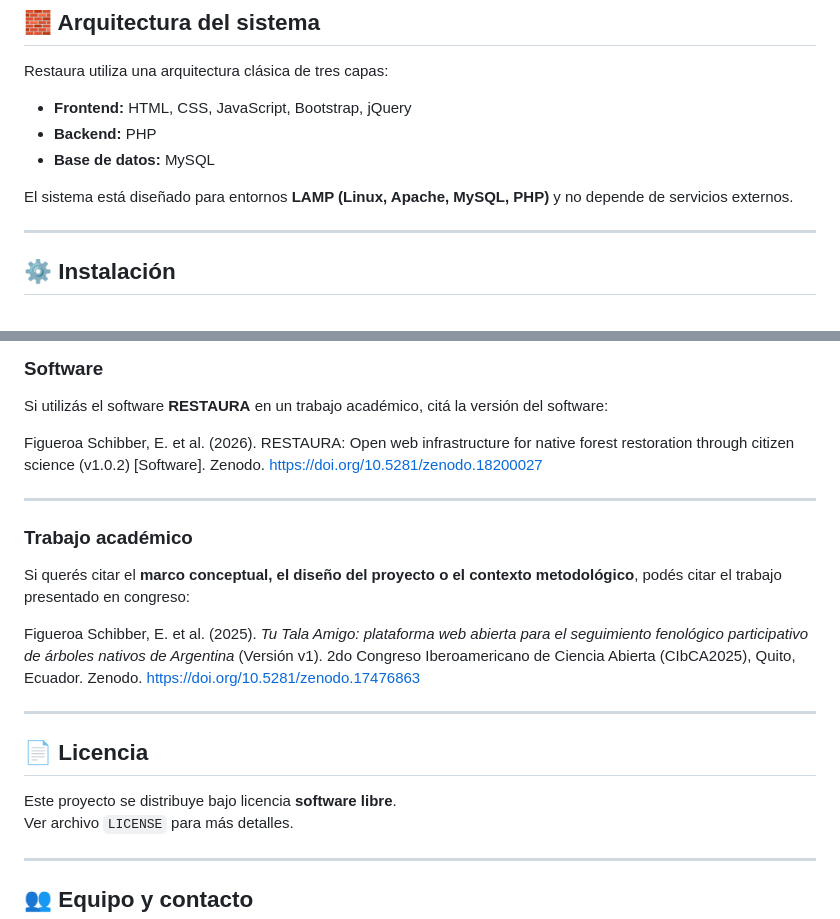
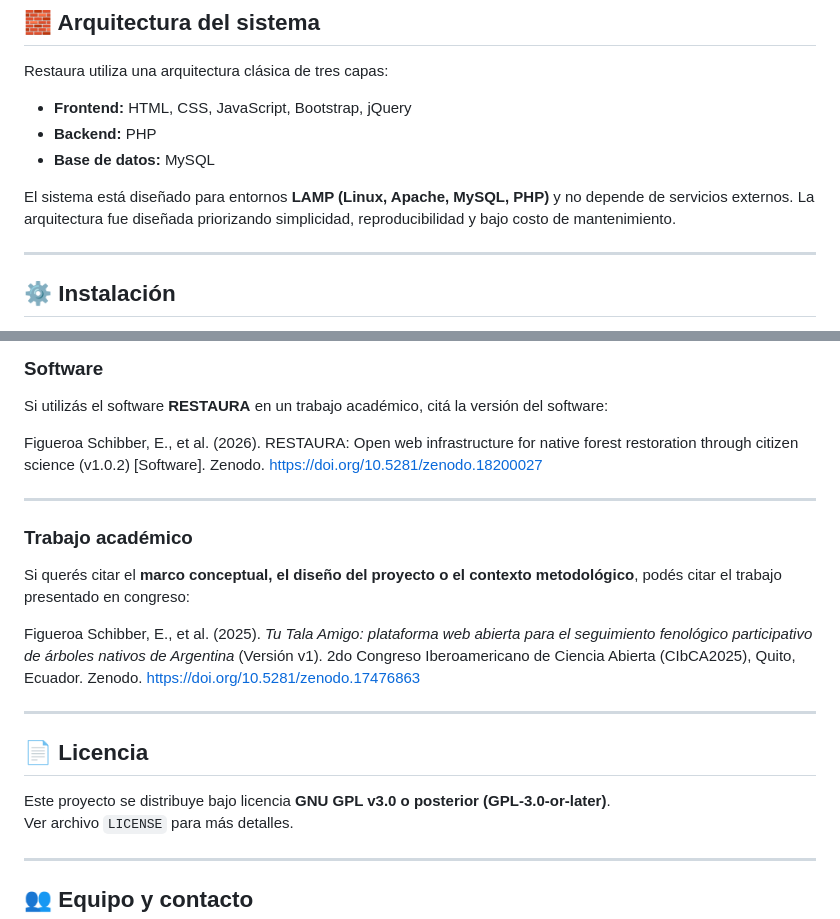
Before and after one commit to RESTAURA-project/Tu-Tala-Amigo, a Markdown page: README.md, 2 parts joined by grey strips. Drawn GitHub-style.

```diff
--- a/README.md
+++ b/README.md
@@ -69,6 +69,7 @@ Restaura utiliza una arquitectura clásica de tres capas:
 - **Base de datos:** MySQL
 
 El sistema está diseñado para entornos **LAMP (Linux, Apache, MySQL, PHP)** y no depende de servicios externos.
+La arquitectura fue diseñada priorizando simplicidad, reproducibilidad y bajo costo de mantenimiento.
 
 ---
 
@@ -112,7 +113,7 @@ Se prevé:
 
 Si utilizás el software **RESTAURA** en un trabajo académico, citá la versión del software:
 
-Figueroa Schibber, E. et al. (2026). RESTAURA: Open web infrastructure for native forest restoration through citizen science (v1.0.2) [Software]. Zenodo. https://doi.org/10.5281/zenodo.18200027
+Figueroa Schibber, E., et al. (2026). RESTAURA: Open web infrastructure for native forest restoration through citizen science (v1.0.2) [Software]. Zenodo. https://doi.org/10.5281/zenodo.18200027
 
 ---
 
@@ -120,14 +121,14 @@ Figueroa Schibber, E. et al. (2026). RESTAURA: Open web infrastructure for nativ
 
 Si querés citar el **marco conceptual, el diseño del proyecto o el contexto metodológico**, podés citar el trabajo presentado en congreso:
 
-Figueroa Schibber, E. et al. (2025). *Tu Tala Amigo: plataforma web abierta para el seguimiento fenológico participativo de árboles nativos de Argentina* (Versión v1). 2do Congreso Iberoamericano de Ciencia Abierta (CIbCA2025), Quito, Ecuador. Zenodo. https://doi.org/10.5281/zenodo.17476863
+Figueroa Schibber, E., et al. (2025). *Tu Tala Amigo: plataforma web abierta para el seguimiento fenológico participativo de árboles nativos de Argentina* (Versión v1). 2do Congreso Iberoamericano de Ciencia Abierta (CIbCA2025), Quito, Ecuador. Zenodo. https://doi.org/10.5281/zenodo.17476863
 
 
 ---
 
 ## 📄 Licencia
 
-Este proyecto se distribuye bajo licencia **software libre**.
+Este proyecto se distribuye bajo licencia **GNU GPL v3.0 o posterior (GPL-3.0-or-later)**.
 Ver archivo `LICENSE` para más detalles.
 
 ---
```
Also changed, not shown: other parts of README.md (+2 -2 lines).
